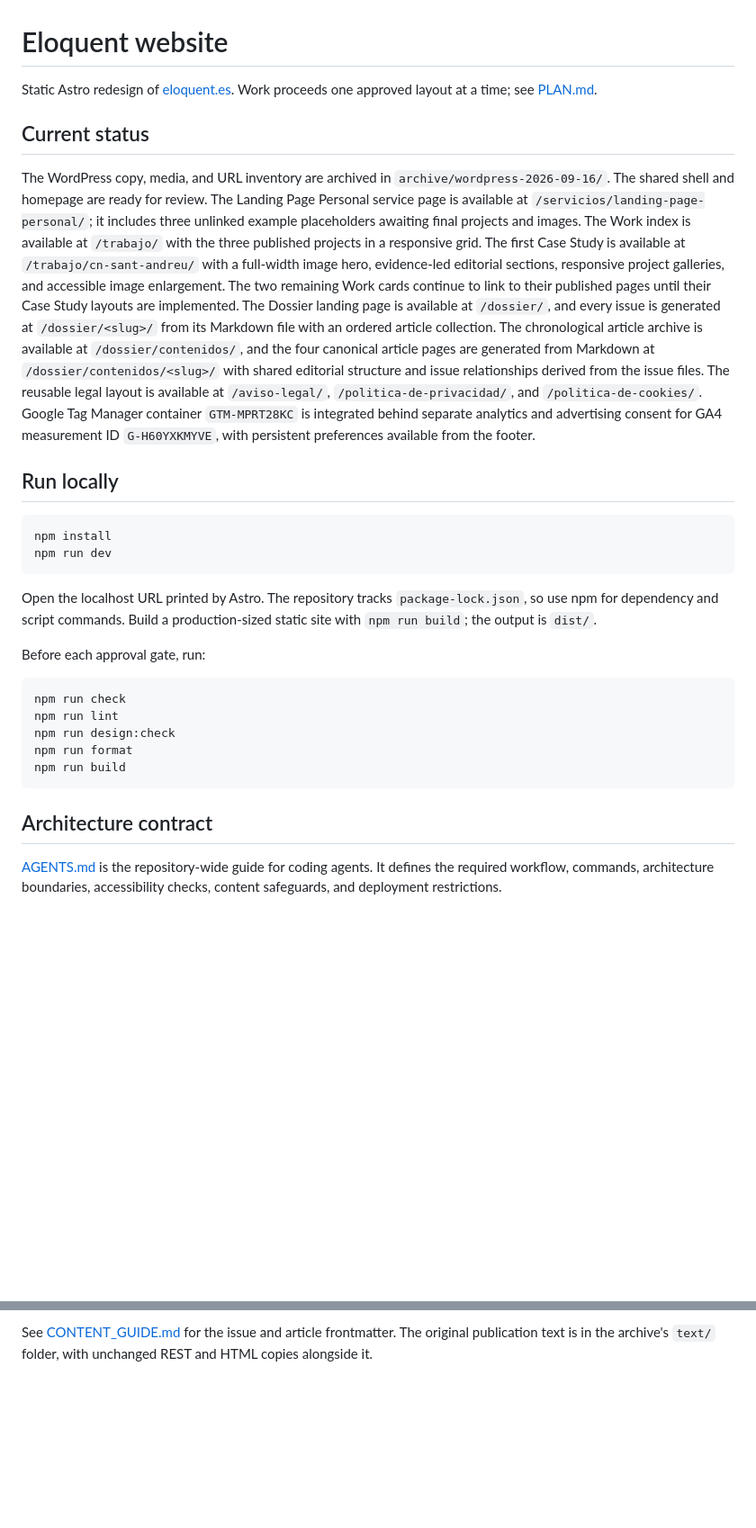
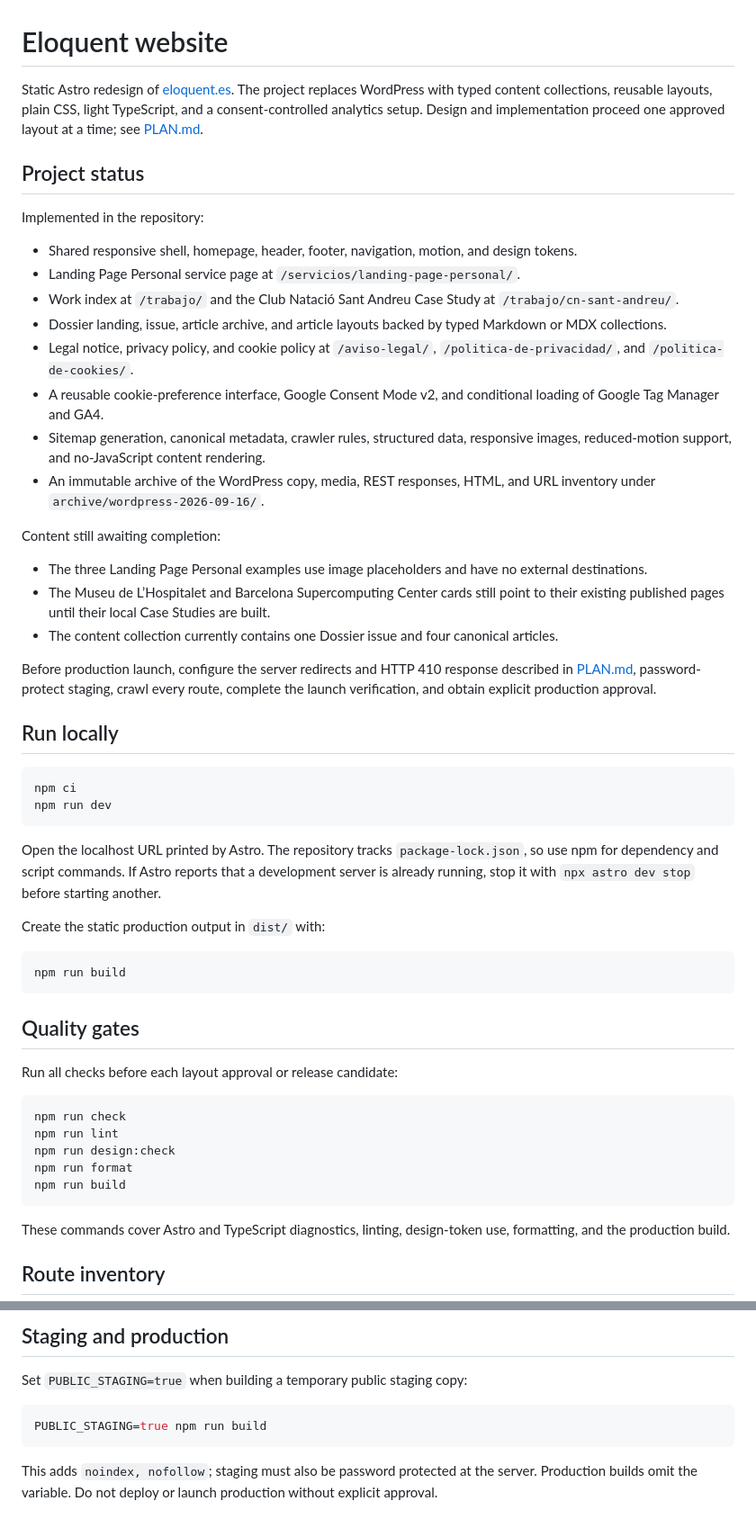
Before and after one commit to miranda-company/eloquent-website, a Markdown page: README.md, 2 parts joined by grey strips. Shown at 90% size. Drawn GitHub-style; blank space fills up the shorter version.

````diff
--- a/README.md
+++ b/README.md
@@ -1,21 +1,46 @@
 # Eloquent website
 
-Static Astro redesign of [eloquent.es](https://eloquent.es). Work proceeds one approved layout at a time; see [PLAN.md](PLAN.md).
+Static Astro redesign of [eloquent.es](https://eloquent.es). The project replaces WordPress with typed content collections, reusable layouts, plain CSS, light TypeScript, and a consent-controlled analytics setup. Design and implementation proceed one approved layout at a time; see [PLAN.md](PLAN.md).
 
-## Current status
+## Project status
 
-The WordPress copy, media, and URL inventory are archived in `archive/wordpress-2026-09-16/`. The shared shell and homepage are ready for review. The Landing Page Personal service page is available at `/servicios/landing-page-personal/`; it includes three unlinked example placeholders awaiting final projects and images. The Work index is available at `/trabajo/` with the three published projects in a responsive grid. The first Case Study is available at `/trabajo/cn-sant-andreu/` with a full-width image hero, evidence-led editorial sections, responsive project galleries, and accessible image enlargement. The two remaining Work cards continue to link to their published pages until their Case Study layouts are implemented. The Dossier landing page is available at `/dossier/`, and every issue is generated at `/dossier/<slug>/` from its Markdown file with an ordered article collection. The chronological article archive is available at `/dossier/contenidos/`, and the four canonical article pages are generated from Markdown at `/dossier/contenidos/<slug>/` with shared editorial structure and issue relationships derived from the issue files. The reusable legal layout is available at `/aviso-legal/`, `/politica-de-privacidad/`, and `/politica-de-cookies/`. Google Tag Manager container `GTM-MPRT28KC` is integrated behind separate analytics and advertising consent for GA4 measurement ID `G-H60YXKMYVE`, with persistent preferences available from the footer.
+Implemented in the repository:
+
+- Shared responsive shell, homepage, header, footer, navigation, motion, and design tokens.
+- Landing Page Personal service page at `/servicios/landing-page-personal/`.
+- Work index at `/trabajo/` and the Club Natació Sant Andreu Case Study at `/trabajo/cn-sant-andreu/`.
+- Dossier landing, issue, article archive, and article layouts backed by typed Markdown or MDX collections.
+- Legal notice, privacy policy, and cookie policy at `/aviso-legal/`, `/politica-de-privacidad/`, and `/politica-de-cookies/`.
+- A reusable cookie-preference interface, Google Consent Mode v2, and conditional loading of Google Tag Manager and GA4.
+- Sitemap generation, canonical metadata, crawler rules, structured data, responsive images, reduced-motion support, and no-JavaScript content rendering.
+- An immutable archive of the WordPress copy, media, REST responses, HTML, and URL inventory under `archive/wordpress-2026-09-16/`.
+
+Content still awaiting completion:
+
+- The three Landing Page Personal examples use image placeholders and have no external destinations.
+- The Museu de L’Hospitalet and Barcelona Supercomputing Center cards still point to their existing published pages until their local Case Studies are built.
+- The content collection currently contains one Dossier issue and four canonical articles.
+
+Before production launch, configure the server redirects and HTTP 410 response described in [PLAN.md](PLAN.md), password-protect staging, crawl every route, complete the launch verification, and obtain explicit production approval.
 
 ## Run locally
 
 ```sh
-npm install
+npm ci
 npm run dev
 ```
 
-Open the localhost URL printed by Astro. The repository tracks `package-lock.json`, so use npm for dependency and script commands. Build a production-sized static site with `npm run build`; the output is `dist/`.
+Open the localhost URL printed by Astro. The repository tracks `package-lock.json`, so use npm for dependency and script commands. If Astro reports that a development server is already running, stop it with `npx astro dev stop` before starting another.
 
-Before each approval gate, run:
+Create the static production output in `dist/` with:
+
+```sh
+npm run build
+```
+
+## Quality gates
+
+Run all checks before each layout approval or release candidate:
 
 ```sh
 npm run check
@@ -25,7 +50,7 @@ npm run format
 npm run build
 ```
 
-## Architecture contract
+These commands cover Astro and TypeScript diagnostics, linting, design-token use, formatting, and the production build.
 
-[AGENTS.md](AGENTS.md) is the repository-wide guide for coding agents. It defines the required workflow, commands, architecture boundaries, accessibility checks, content safeguards, and deployment restrictions.
+## Route inventory
 
@@ -47,2 +109,10 @@ The shared shell integrates Google Tag Manager container `GTM-MPRT28KC` with sep
 
-See [CONTENT_GUIDE.md](CONTENT_GUIDE.md) for the issue and article frontmatter. The original publication text is in the archive's `text/` folder, with unchanged REST and HTML copies alongside it.
+## Staging and production
+
+Set `PUBLIC_STAGING=true` when building a temporary public staging copy:
+
+```sh
+PUBLIC_STAGING=true npm run build
+```
+
+This adds `noindex, nofollow`; staging must also be password protected at the server. Production builds omit the variable. Do not deploy or launch production without explicit approval.
````
Also changed, not shown: other parts of README.md (+44 -7 lines).
